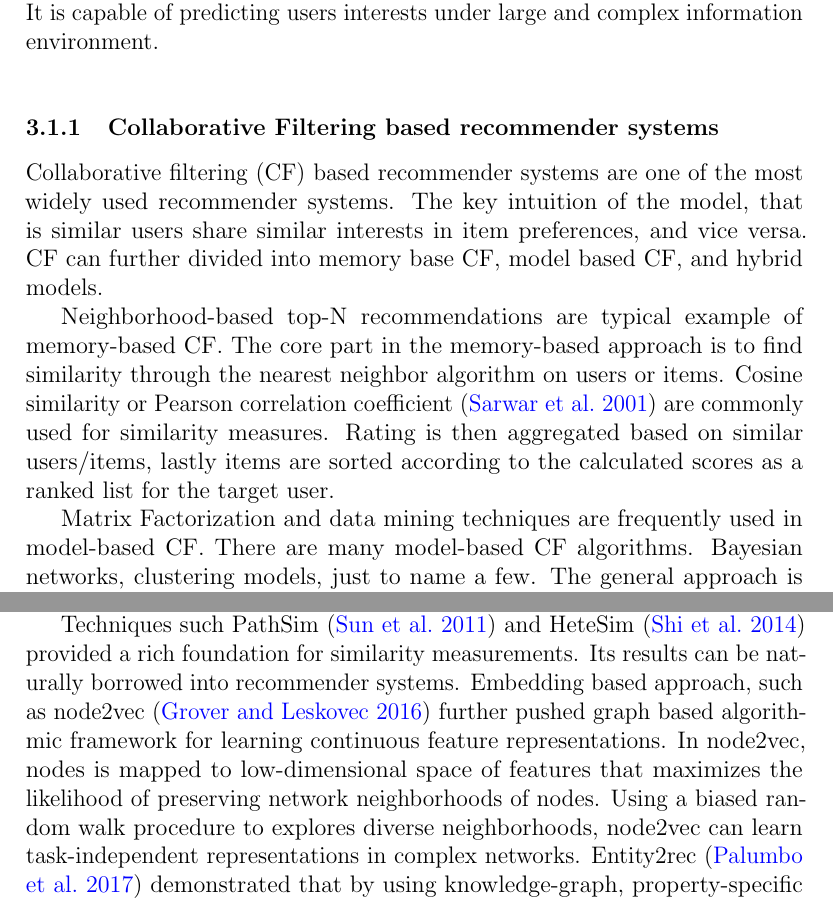
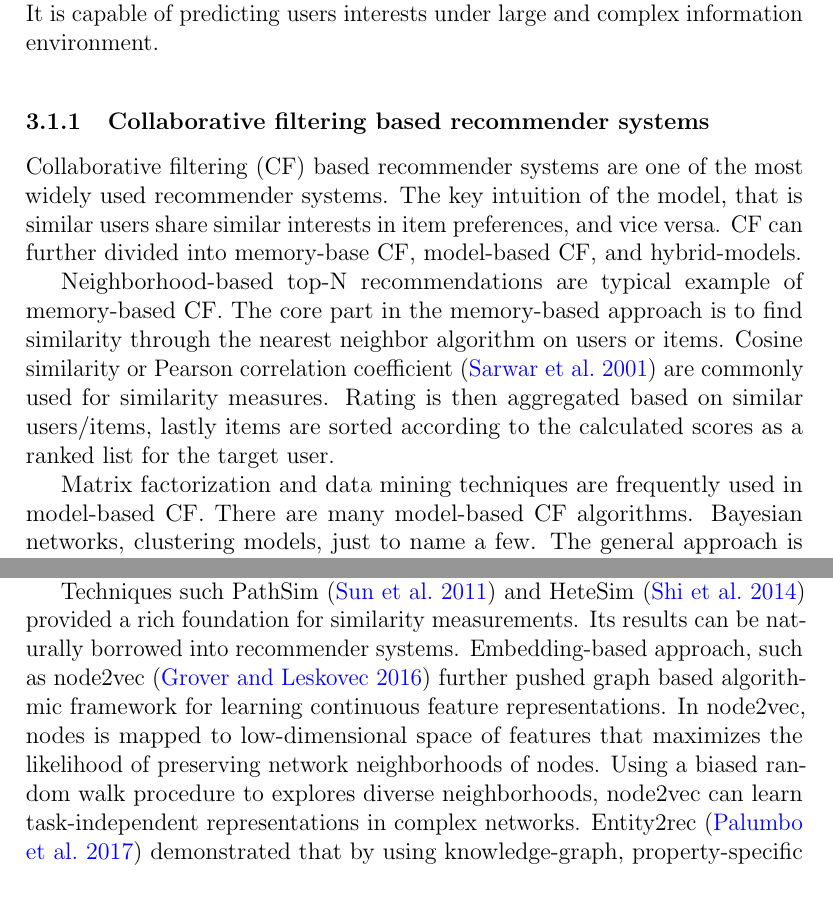
Before and after one commit to zdjohn/TRM-research-proposal, a LaTeX document (main.tex, which reads _3_literature_review.tex): two parts of pages 10 and 12 of 29, joined at a grey line, cut so that both start at the same text. Compiled offline with pdfLaTeX.

Commit message:
final touch up

```diff
--- a/_3_literature_review.tex
+++ b/_3_literature_review.tex
@@ -5,12 +5,12 @@ In this literature review, we will first cover a brief overview of classic singl
 Recommender systems can be regarded as a algorithmic decision-assisting strategy, which contain a set of measure, analysis and prediction algorithms. It is capable of predicting users interests under large and complex information environment.
 
 \bigskip
-\subsubsection{Collaborative Filtering based recommender systems}
-Collaborative filtering (CF) based recommender systems are one of the most widely used recommender systems. The key intuition of the model, that is similar users share similar interests in item preferences, and vice versa. CF can further divided into memory base CF, model based CF, and hybrid models.
+\subsubsection{Collaborative filtering based recommender systems}
+Collaborative filtering (CF) based recommender systems are one of the most widely used recommender systems. The key intuition of the model, that is similar users share similar interests in item preferences, and vice versa. CF can further divided into memory-base CF, model-based CF, and hybrid-models.
 
 Neighborhood-based top-N recommendations are typical example of memory-based CF. The core part in the memory-based approach is to find similarity through the nearest neighbor algorithm on users or items. Cosine similarity or Pearson correlation coefficient \citep{sarwar2001item} are commonly used for similarity measures. Rating is then aggregated based on similar users/items, lastly items are sorted according to the calculated scores as a ranked list for the target user.
 
-Matrix Factorization and data mining techniques are frequently used in model-based CF. There are many model-based CF algorithms. Bayesian networks, clustering models, just to name a few. The general approach is using machine learning pattern recognition ability to map complex pattern from large sparse data matrix into dense low-dimensional representation. Base on different recommendation objectives, different optimization strategy is applied. i.e. Mean squared deviation is commonly used for explicit rating estimation, while Bayesian personalized ranking (BPR) \citep{rendle2012bpr}, a pair-wise ranking optimization criterion, is widely used for implicit click-through prediction.
+Matrix factorization and data mining techniques are frequently used in model-based CF. There are many model-based CF algorithms. Bayesian networks, clustering models, just to name a few. The general approach is using machine learning pattern recognition ability to map complex pattern from large sparse data matrix into dense low-dimensional representation. Base on different recommendation objectives, different optimization strategy is applied. i.e. Mean squared deviation is commonly used for explicit rating estimation, while Bayesian personalized ranking (BPR) \citep{rendle2012bpr}, a pair-wise ranking optimization criterion, is widely used for implicit click-through prediction.
 Meanwhile, item2vec \citep{barkan2016item2vec} is a good example of data mining in recommendation applications. Inspired from word2vec \citep{mikolov2013distributed} Skip-Gram algorithm, item2vec treats each item as a corpus, then shuffles items order during the training process. In the end, items are embedded into a multi-dimensional vector space. So that, similarity between items can be easily measured by calculating the distance without supervision.
 
 There are two major problems with CF-based approach.
@@ -40,7 +40,7 @@ Though content-based recommender system is more capable of handling cold start s
 Known for its semantic properties, knowledge graph captures information and relationship between different types of data entities. Comparing with traditional column-based data structure, It is much more adaptive to constant data updates.
 
 Techniques such PathSim \citep{Sun2011PathSim} and HeteSim \citep{Shi2013HeteSim} provided a rich foundation for similarity measurements. Its results can be naturally borrowed into recommender systems.
-Embedding based approach, such as node2vec \citep{grover2016node2vec} further pushed graph based algorithmic framework for learning continuous feature representations. In node2vec, nodes is mapped to low-dimensional space of features that maximizes the likelihood of preserving network neighborhoods of nodes. Using a biased random walk procedure to explores diverse neighborhoods, node2vec can learn task-independent representations in complex networks.
+Embedding-based approach, such as node2vec \citep{grover2016node2vec} further pushed graph based algorithmic framework for learning continuous feature representations. In node2vec, nodes is mapped to low-dimensional space of features that maximizes the likelihood of preserving network neighborhoods of nodes. Using a biased random walk procedure to explores diverse neighborhoods, node2vec can learn task-independent representations in complex networks.
 Entity2rec \citep{palumbo2017entity2rec} demonstrated that by using knowledge-graph, property-specific user-item relatedness, and global user-item relatedness, could significantly improve top-N recommendation performance
 
 Graph neural network approach, such as, graph convolution network \citep{kipf2016semi} have shown promising results in node representation space.
```
Also changed, not shown: _0_abstract.tex (+1 -1 lines), _1_introduction.tex (+1 -1 lines), _2_questions_objectives_outcome.tex (+1 -1 lines), _4_signifigance.tex (+0 -6 lines), _6_ethics_progress.tex (+2 -2 lines), _3_literature_review.tex (4 more changed lines).
